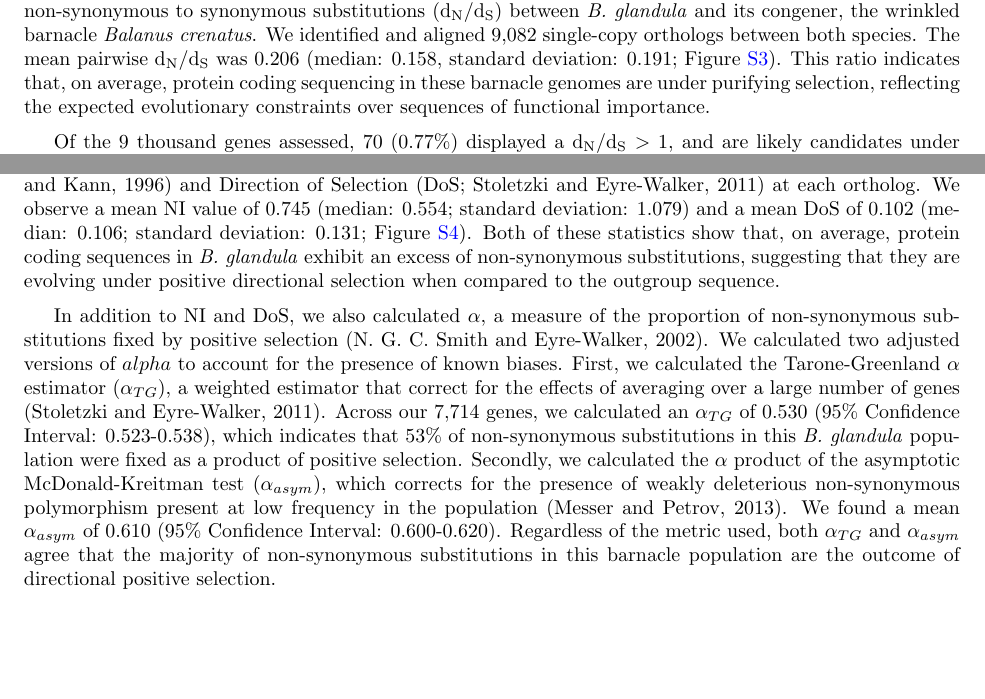
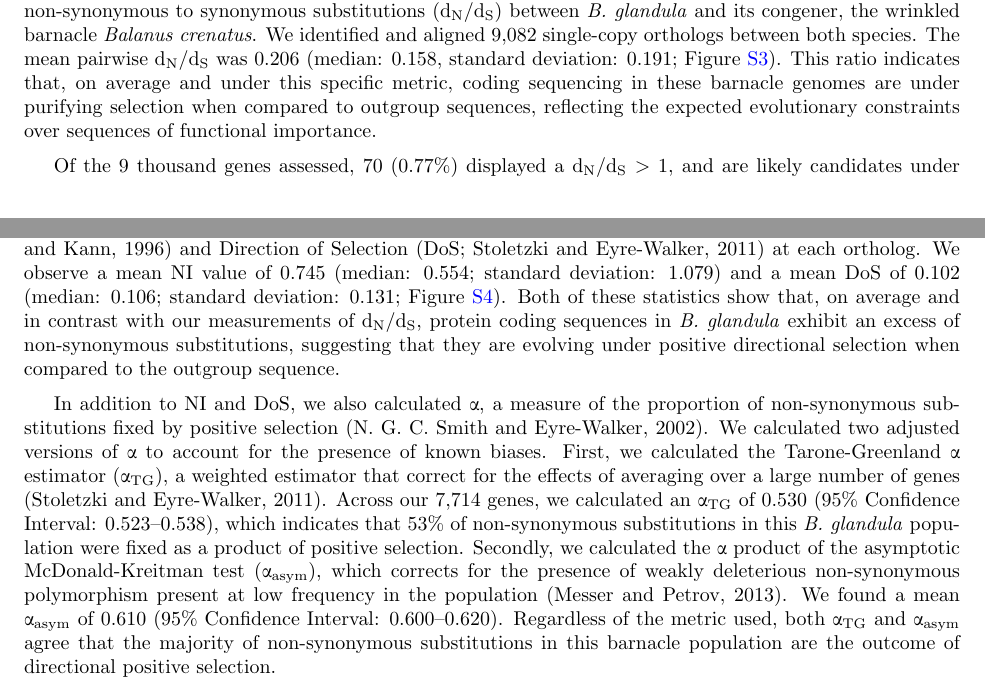
Before and after one commit to kr-colab/balanus_genome_ms, a LaTeX paper (docs/barnacle_genome_ms.tex): two parts of pages 5 and 6 of 34, joined at a grey line, cut so that both start at the same text, the shorter picture padded with empty space. Compiled offline with pdfLaTeX.

Commit message:
small changes to molecular evo section

```diff
--- a/docs/barnacle_genome_ms.tex
+++ b/docs/barnacle_genome_ms.tex
@@ -439,9 +439,10 @@ at the pairwise rate of non-synonymous to synonymous substitutions
 congener, the wrinkled barnacle \textit{Balanus crenatus}. We identified and aligned
 9,082 single-copy orthologs between both species. The mean pairwise
 d\textsubscript{N}/d\textsubscript{S} was 0.206 (median: 0.158, standard deviation:
-0.191; Figure~\ref{fig:sup_dnds}). This ratio indicates that, on average, protein
-coding sequencing in these barnacle genomes are under purifying selection, reflecting
-the expected evolutionary constraints over sequences of functional importance.
+0.191; Figure~\ref{fig:sup_dnds}). This ratio indicates that, on average and under
+this specific metric, coding sequencing in these barnacle genomes are under purifying
+selection when compared to outgroup sequences, reflecting the expected evolutionary
+constraints over sequences of functional importance.
 \vspace{0.2cm}
 
 Of the 9 thousand genes assessed, 70 (0.77\%) displayed a
@@ -480,27 +481,29 @@ substitutions and polymorphisms, following \textit{p}-value correction
 \cite{rand_excess_1996}) and Direction of Selection (DoS; \cite{stoletzki_estimation_2011})
 at each ortholog. We observe a mean NI value of 0.745 (median: 0.554; standard
 deviation: 1.079) and a mean DoS of 0.102 (median: 0.106; standard deviation: 0.131;
-Figure~\ref{fig:sup_dos}). Both of these statistics show that, on average, protein
-coding sequences in \textit{B. glandula} exhibit an excess of non-synonymous
-substitutions, suggesting that they are evolving under positive directional selection
-when compared to the outgroup sequence.
+Figure~\ref{fig:sup_dos}). Both of these statistics show that, on average and in contrast
+with our measurements of d\textsubscript{N}/d\textsubscript{S}, protein coding
+sequences in \textit{B. glandula} exhibit an excess of non-synonymous substitutions,
+suggesting that they are evolving under positive directional selection when compared
+to the outgroup sequence.
 \vspace{0.2cm}
 
-In addition to NI and DoS, we also calculated $\alpha$, a measure of the proportion
+In addition to NI and DoS, we also calculated \textalpha{}, a measure of the proportion
 of non-synonymous substitutions fixed by positive selection (\cite{smith_adaptive_2002}).
-We calculated two adjusted versions of $alpha$ to account for the presence of known biases.
-First, we calculated the Tarone-Greenland $\alpha$ estimator ($\alpha_{TG}$), a weighted
-estimator that correct for the effects of averaging over a large number of genes
-(\cite{stoletzki_estimation_2011}). Across our 7,714 genes, we calculated an $\alpha_{TG}$
-of 0.530 ($95\%$ Confidence Interval: 0.523-0.538), which indicates that 53\% of
-non-synonymous substitutions in this \textit{B. glandula} population were fixed as
-a product of positive selection. Secondly, we calculated the $\alpha$ product of the
-asymptotic McDonald-Kreitman test ($\alpha_{asym}$), which corrects for the presence of weakly
-deleterious non-synonymous polymorphism present at low frequency in the population
-(\cite{messer_frequent_2013}). We found a mean $\alpha_{asym}$ of 0.610 ($95\%$ Confidence
-Interval: 0.600-0.620). Regardless of the metric used, both $\alpha_{TG}$ and $\alpha_{asym}$
-agree that the majority of non-synonymous substitutions in this barnacle population are
-the outcome of directional positive selection.
+We calculated two adjusted versions of \textalpha{} to account for the presence of known biases.
+First, we calculated the Tarone-Greenland \textalpha{} estimator (\textalpha{}\textsubscript{TG}),
+a weighted estimator that correct for the effects of averaging over a large number of genes
+(\cite{stoletzki_estimation_2011}). Across our 7,714 genes, we calculated an
+\textalpha{}\textsubscript{TG} of 0.530 ($95\%$ Confidence Interval: 0.523--0.538), which
+indicates that 53\% of non-synonymous substitutions in this \textit{B. glandula} population
+were fixed as a product of positive selection. Secondly, we calculated the \textalpha{}
+product of the asymptotic McDonald-Kreitman test (\textalpha{}\textsubscript{asym}), which
+corrects for the presence of weakly deleterious non-synonymous polymorphism present at
+low frequency in the population (\cite{messer_frequent_2013}). We found a mean
+\textalpha{}\textsubscript{asym} of 0.610 ($95\%$ Confidence Interval: 0.600--0.620).
+Regardless of the metric used, both \textalpha{}\textsubscript{TG} and
+\textalpha{}\textsubscript{asym} agree that the majority of non-synonymous substitutions
+in this barnacle population are the outcome of directional positive selection.
 
 % MK test volcano plot
 \begin{figure}[htbp]
```
